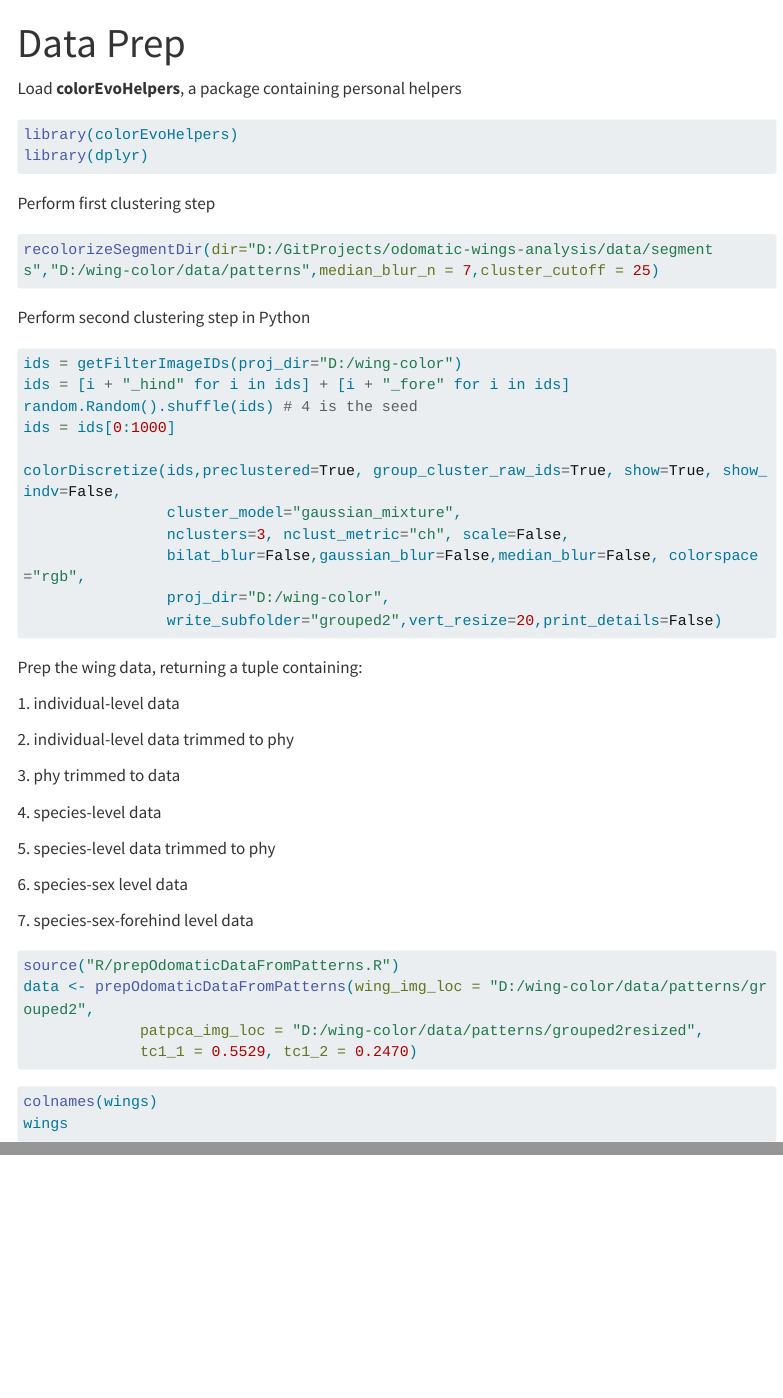
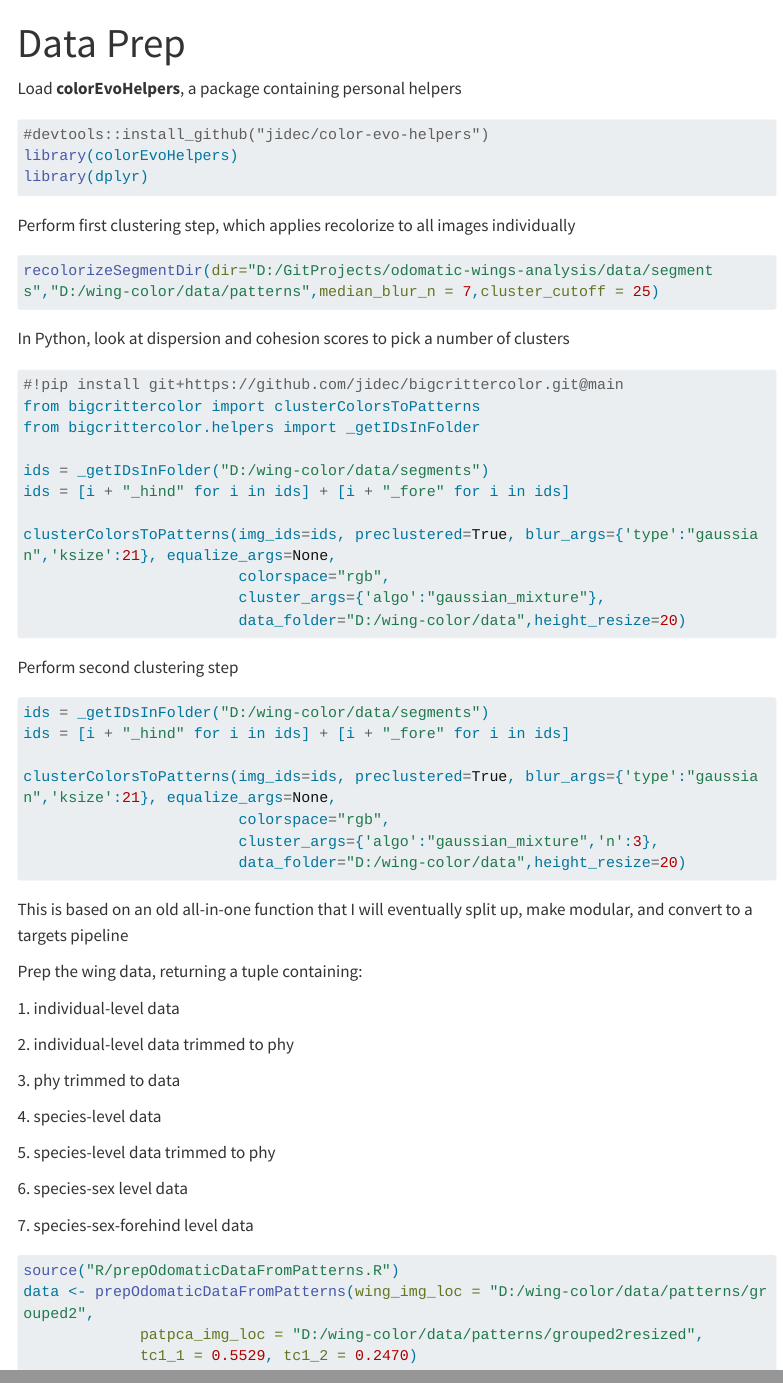
Before and after one commit to jidec/nearctic-odonate-wings-analysis, a Quarto document (data_prep.qmd): the page in a window 1100 px wide, from its top, and a second part further down, joined at a grey line. Rendered offline with R 4.5, knitr and Pandoc in place of Quarto, with nearby package versions; menus at the side of the page are left out; long lines of code are wrapped.

Commit message:
cleaned up data prep steps

````diff
--- a/data_prep.qmd
+++ b/data_prep.qmd
@@ -11,12 +11,13 @@ Load **colorEvoHelpers**, a package containing personal helpers
 
 ```{r}
 
+#devtools::install_github("jidec/color-evo-helpers")
 library(colorEvoHelpers)
 library(dplyr)
 
 ```
 
-Perform first clustering step
+Perform first clustering step, which applies recolorize to all images individually
 
 ```{r}
 
@@ -24,23 +25,37 @@ recolorizeSegmentDir(dir="D:/GitProjects/odomatic-wings-analysis/data/segments",
 
 ```
 
-Perform second clustering step in Python
+In Python, look at dispersion and cohesion scores to pick a number of clusters
+
+```{python}
+#!pip install git+https://github.com/jidec/bigcrittercolor.git@main
+from bigcrittercolor import clusterColorsToPatterns
+from bigcrittercolor.helpers import _getIDsInFolder
+
+ids = _getIDsInFolder("D:/wing-color/data/segments")
+ids = [i + "_hind" for i in ids] + [i + "_fore" for i in ids]
+
+clusterColorsToPatterns(img_ids=ids, preclustered=True, blur_args={'type':"gaussian",'ksize':21}, equalize_args=None,
+                        colorspace="rgb",
+                        cluster_args={'algo':"gaussian_mixture"},
+                        data_folder="D:/wing-color/data",height_resize=20)
+```
+
+Perform second clustering step
 
 ```{python eval=FALSE}
 
-ids = getFilterImageIDs(proj_dir="D:/wing-color")
+ids = _getIDsInFolder("D:/wing-color/data/segments")
 ids = [i + "_hind" for i in ids] + [i + "_fore" for i in ids]
-random.Random().shuffle(ids) # 4 is the seed
-ids = ids[0:1000]
 
-colorDiscretize(ids,preclustered=True, group_cluster_raw_ids=True, show=True, show_indv=False,
-                cluster_model="gaussian_mixture",
-                nclusters=3, nclust_metric="ch", scale=False,
-                bilat_blur=False,gaussian_blur=False,median_blur=False, colorspace="rgb",
-                proj_dir="D:/wing-color",
-                write_subfolder="grouped2",vert_resize=20,print_details=False)
+clusterColorsToPatterns(img_ids=ids, preclustered=True, blur_args={'type':"gaussian",'ksize':21}, equalize_args=None,
+                        colorspace="rgb",
+                        cluster_args={'algo':"gaussian_mixture",'n':3},
+                        data_folder="D:/wing-color/data",height_resize=20)
 
 ```
+
+This is based on an old all-in-one function that I will eventually split up, make modular, and convert to a targets pipeline
 
 Prep the wing data, returning a tuple containing:
 
@@ -64,9 +79,3 @@ data <- prepOdomaticDataFromPatterns(wing_img_loc = "D:/wing-color/data/patterns
              patpca_img_loc = "D:/wing-color/data/patterns/grouped2resized",
              tc1_1 = 0.5529, tc1_2 = 0.2470)
 ```
-
-```{r}
-
-colnames(wings)
-wings
-```
````
